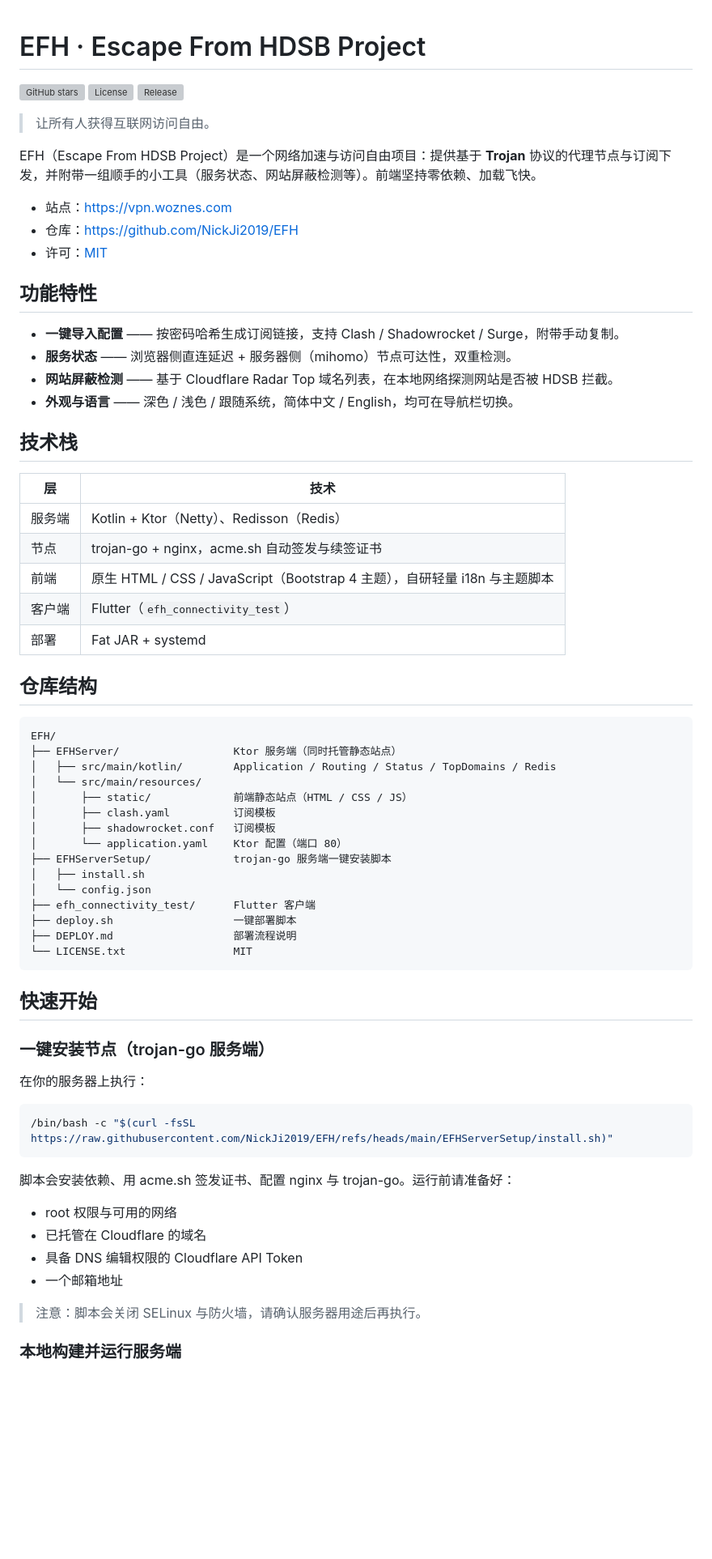
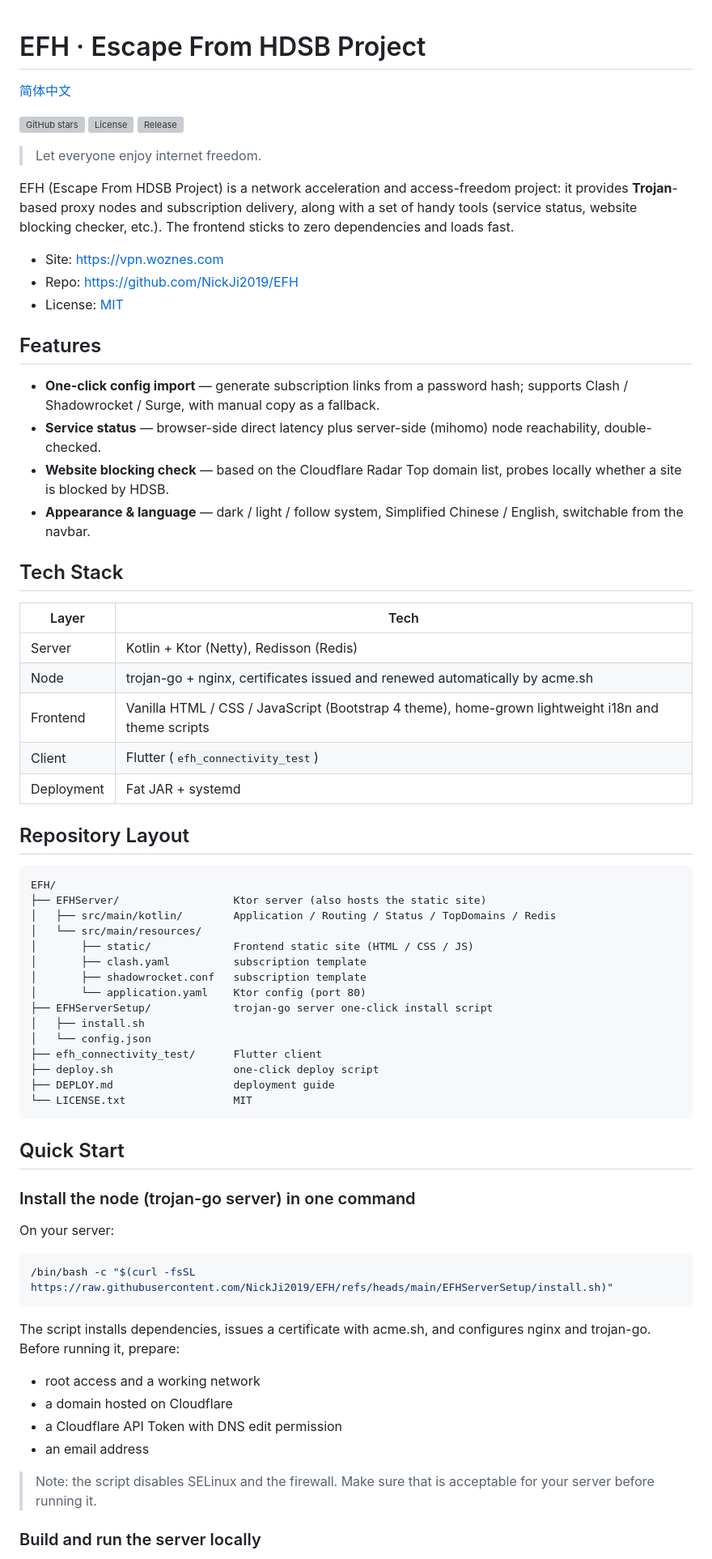
Before and after one commit to NickJi2019/EFH, a Markdown page: README.MD, the part around one of its changes. Shown at 81% size. Drawn GitHub-style; blank space fills up the shorter version; grey boxes are pictures that could not be loaded.

Commit message:
Make root README English-first; add README_ZH for Chinese

````diff
--- a/README.MD
+++ b/README.MD
@@ -1,72 +1,74 @@
 # EFH · Escape From HDSB Project
+
+[简体中文](README_ZH.md)
 
 [![GitHub stars](https://img.shields.io/github/stars/NickJi2019/EFH?style=social)](https://github.com/NickJi2019/EFH)
 [![License](https://img.shields.io/github/license/NickJi2019/EFH)](LICENSE.txt)
 [![Release](https://img.shields.io/github/v/release/NickJi2019/EFH?include_prereleases&label=release)](https://github.com/NickJi2019/EFH/releases)
 
-> 让所有人获得互联网访问自由。
+> Let everyone enjoy internet freedom.
 
-EFH（Escape From HDSB Project）是一个网络加速与访问自由项目：提供基于 **Trojan** 协议的代理节点与订阅下发，并附带一组顺手的小工具（服务状态、网站屏蔽检测等）。前端坚持零依赖、加载飞快。
+EFH (Escape From HDSB Project) is a network acceleration and access-freedom project: it provides **Trojan**-based proxy nodes and subscription delivery, along with a set of handy tools (service status, website blocking checker, etc.). The frontend sticks to zero dependencies and loads fast.
 
-- 站点：<https://vpn.woznes.com>
-- 仓库：<https://github.com/NickJi2019/EFH>
-- 许可：[MIT](LICENSE.txt)
+- Site: <https://vpn.woznes.com>
+- Repo: <https://github.com/NickJi2019/EFH>
+- License: [MIT](LICENSE.txt)
 
-## 功能特性
+## Features
 
-- **一键导入配置** —— 按密码哈希生成订阅链接，支持 Clash / Shadowrocket / Surge，附带手动复制。
-- **服务状态** —— 浏览器侧直连延迟 + 服务器侧（mihomo）节点可达性，双重检测。
-- **网站屏蔽检测** —— 基于 Cloudflare Radar Top 域名列表，在本地网络探测网站是否被 HDSB 拦截。
-- **外观与语言** —— 深色 / 浅色 / 跟随系统，简体中文 / English，均可在导航栏切换。
+- **One-click config import** — generate subscription links from a password hash; supports Clash / Shadowrocket / Surge, with manual copy as a fallback.
+- **Service status** — browser-side direct latency plus server-side (mihomo) node reachability, double-checked.
+- **Website blocking check** — based on the Cloudflare Radar Top domain list, probes locally whether a site is blocked by HDSB.
+- **Appearance & language** — dark / light / follow system, Simplified Chinese / English, switchable from the navbar.
 
-## 技术栈
+## Tech Stack
 
-| 层 | 技术 |
+| Layer | Tech |
 | --- | --- |
-| 服务端 | Kotlin + Ktor（Netty）、Redisson（Redis） |
-| 节点 | trojan-go + nginx，acme.sh 自动签发与续签证书 |
-| 前端 | 原生 HTML / CSS / JavaScript（Bootstrap 4 主题），自研轻量 i18n 与主题脚本 |
-| 客户端 | Flutter（`efh_connectivity_test`） |
-| 部署 | Fat JAR + systemd |
+| Server | Kotlin + Ktor (Netty), Redisson (Redis) |
+| Node | trojan-go + nginx, certificates issued and renewed automatically by acme.sh |
+| Frontend | Vanilla HTML / CSS / JavaScript (Bootstrap 4 theme), home-grown lightweight i18n and theme scripts |
+| Client | Flutter (`efh_connectivity_test`) |
+| Deployment | Fat JAR + systemd |
 
-## 仓库结构
+## Repository Layout
 
 ```
 EFH/
-├── EFHServer/                  Ktor 服务端（同时托管静态站点）
+├── EFHServer/                  Ktor server (also hosts the static site)
 │   ├── src/main/kotlin/        Application / Routing / Status / TopDomains / Redis
 │   └── src/main/resources/
-│       ├── static/             前端静态站点（HTML / CSS / JS）
-│       ├── clash.yaml          订阅模板
-│       ├── shadowrocket.conf   订阅模板
-│       └── application.yaml    Ktor 配置（端口 80）
-├── EFHServerSetup/             trojan-go 服务端一键安装脚本
+│       ├── static/             Frontend static site (HTML / CSS / JS)
+│       ├── clash.yaml          subscription template
+│       ├── shadowrocket.conf   subscription template
+│       └── application.yaml    Ktor config (port 80)
+├── EFHServerSetup/             trojan-go server one-click install script
 │   ├── install.sh
 │   └── config.json
-├── efh_connectivity_test/      Flutter 客户端
-├── deploy.sh                   一键部署脚本
-├── DEPLOY.md                   部署流程说明
+├── efh_connectivity_test/      Flutter client
+├── deploy.sh                   one-click deploy script
+├── DEPLOY.md                   deployment guide
 └── LICENSE.txt                 MIT
 ```
 
-## 快速开始
+## Quick Start
 
-### 一键安装节点（trojan-go 服务端）
+### Install the node (trojan-go server) in one command
 
-在你的服务器上执行：
+On your server:
 
 ```sh
 /bin/bash -c "$(curl -fsSL https://raw.githubusercontent.com/NickJi2019/EFH/refs/heads/main/EFHServerSetup/install.sh)"
 ```
 
-脚本会安装依赖、用 acme.sh 签发证书、配置 nginx 与 trojan-go。运行前请准备好：
+The script installs dependencies, issues a certificate with acme.sh, and configures nginx and trojan-go. Before running it, prepare:
 
-- root 权限与可用的网络
-- 已托管在 Cloudflare 的域名
-- 具备 DNS 编辑权限的 Cloudflare API Token
-- 一个邮箱地址
+- root access and a working network
+- a domain hosted on Cloudflare
+- a Cloudflare API Token with DNS edit permission
+- an email address
 
-> 注意：脚本会关闭 SELinux 与防火墙，请确认服务器用途后再执行。
+> Note: the script disables SELinux and the firewall. Make sure that is acceptable for your server before running it.
 
-### 本地构建并运行服务端
+### Build and run the server locally
 
````
Also changed, not shown: other parts of README.MD (+34 -34 lines), README_ZH.md (added, +147 -0 lines).
